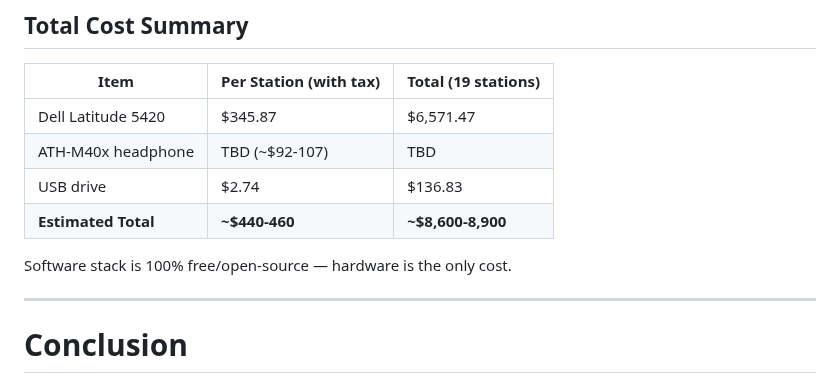
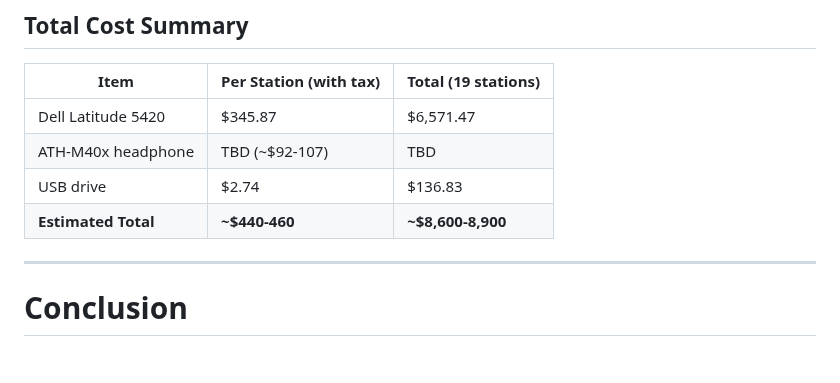
Before and after one commit to andrewle8/vietnam-assistive-tech-lab, a Markdown page: Documentation/Hardware.md, the part around the change. Rendered like a GitHub page; blank space fills up the shorter version.

Commit message:
Remove software note from cost summary

```diff
--- a/Documentation/Hardware.md
+++ b/Documentation/Hardware.md
@@ -138,8 +138,6 @@ Detachable cable, better clarity, build quality and comfort are worth the $30 di
 | USB drive | $2.74 | $136.83 |
 | **Estimated Total** | **~$440-460** | **~$8,600-8,900** |
 
-Software stack is 100% free/open-source — hardware is the only cost.
-
 ---
 
 # Conclusion
```
